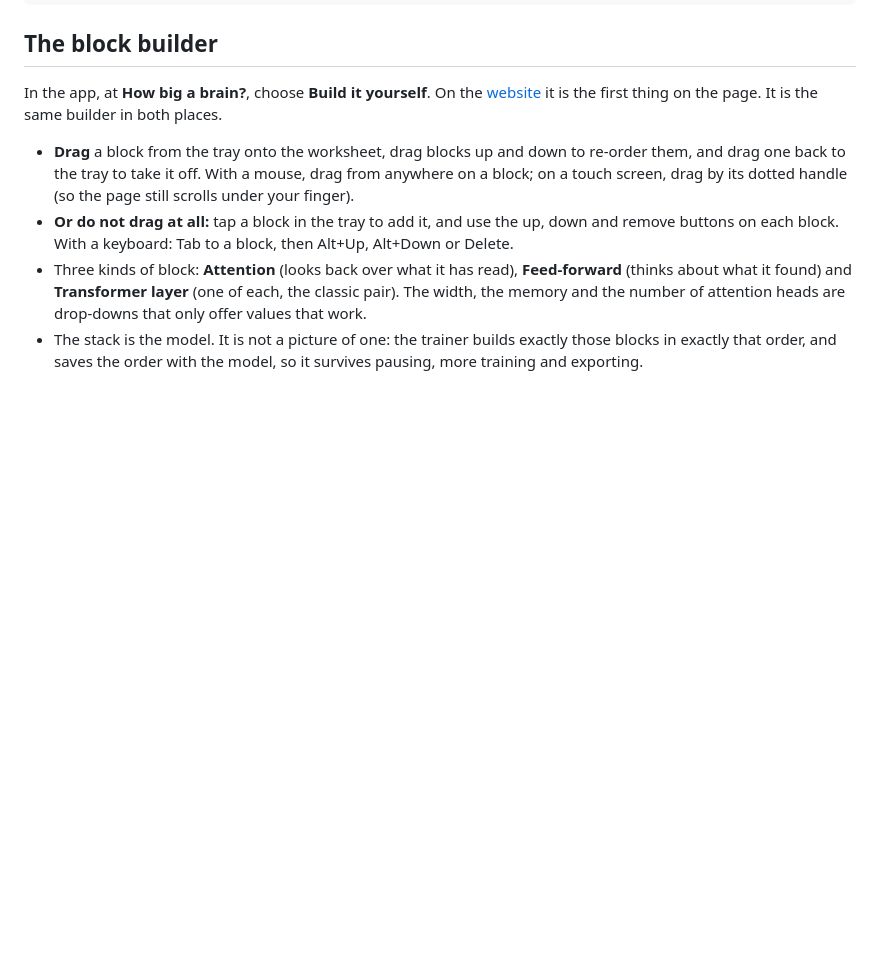
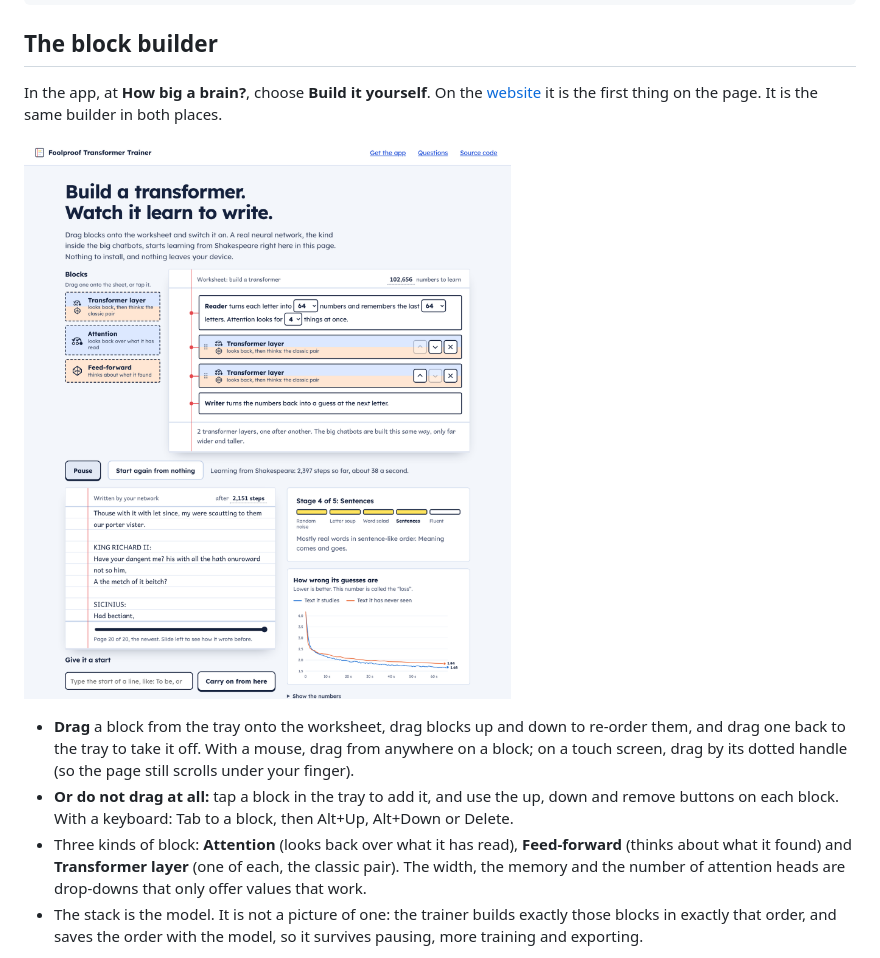
Before and after one commit to Marxist-Leninist/foolproof-transformer-trainer, a Markdown page: README.md, the part around the change. GitHub-like rendering; pictures changed too: docs/screenshots/builder.png (added); blank space fills up the shorter version.

```diff
--- a/README.md
+++ b/README.md
@@ -196,6 +196,8 @@ In the app, at **How big a brain?**, choose **Build it yourself**. On the
 [website](https://marxist-leninist.github.io/foolproof-transformer-trainer/) it is the first thing on the page.
 It is the same builder in both places.
 
+![The website: blocks stacked on a worksheet, and under it the network's own writing after a minute of learning](docs/screenshots/builder.png)
+
 - **Drag** a block from the tray onto the worksheet, drag blocks up and down to re-order them, and
   drag one back to the tray to take it off. With a mouse, drag from anywhere on a block; on a
   touch screen, drag by its dotted handle (so the page still scrolls under your finger).
```
Also changed, not shown: 5 other files.
